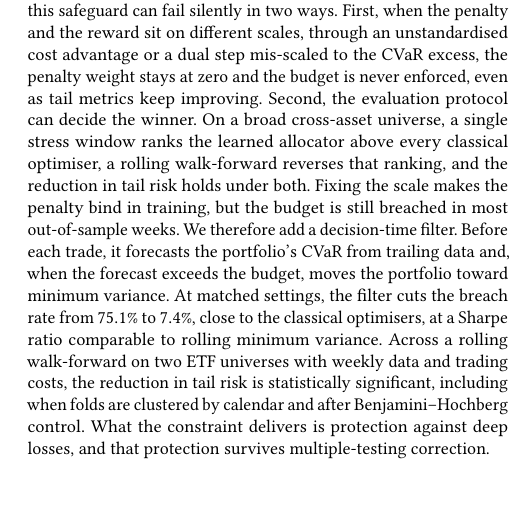
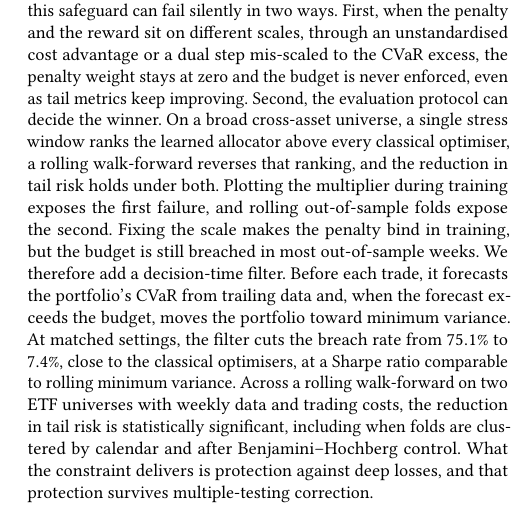
Before and after one commit to nl2992/ICAIF_cvar-rl-portfolio-allocator, a LaTeX paper (paper/main.tex): part of one column of page 1 of 8, cut so that both start at the same text, the shorter picture padded with empty space. Compiled offline with pdfLaTeX.

Commit message:
Camera-ready: abstract names the two diagnostics; keep page-1 layout
Adds 'Plotting the multiplier during training exposes the first failure,
and rolling out-of-sample folds expose the second.' This also restores
the abstract length so ACM's reference-format block stays whole at the
top of the right column on page 1. Still 8 pages.

```diff
--- a/paper/main.tex
+++ b/paper/main.tex
@@ -65,9 +65,9 @@ loss in the worst weeks, through a Lagrangian penalty. We show that this safegua
 silently in two ways. First, when the penalty and the reward sit on different scales, through
 an unstandardised cost advantage or a dual step mis-scaled to the CVaR excess, the penalty
 weight stays at zero and the budget is never enforced, even as tail metrics keep improving.
-Second, the evaluation protocol can decide the winner. On a broad cross-asset universe, a
-single stress window ranks the learned allocator above every classical optimiser, a rolling
-walk-forward reverses that ranking, and the reduction in tail risk holds under both. Fixing
+Second, the evaluation protocol can decide the winner. On a broad cross-asset universe, a single stress window ranks the learned allocator above every classical optimiser, a rolling
+walk-forward reverses that ranking, and the reduction in tail risk holds under both. Plotting the multiplier during training exposes
+the first failure, and rolling out-of-sample folds expose the second. Fixing
 the scale makes the penalty bind in training, but the budget is still breached in most
 out-of-sample weeks. We therefore add a decision-time filter. Before each trade, it forecasts
 the portfolio's CVaR from trailing data and, when the forecast exceeds the budget, moves the
```
Also changed, not shown: paper/main.pdf.
